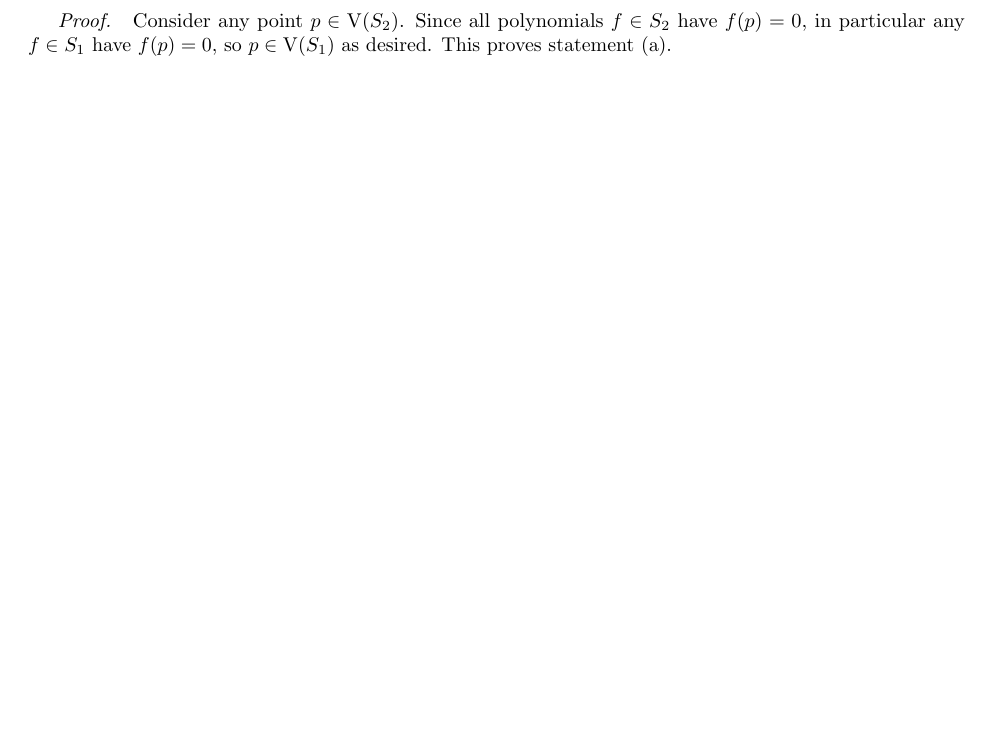
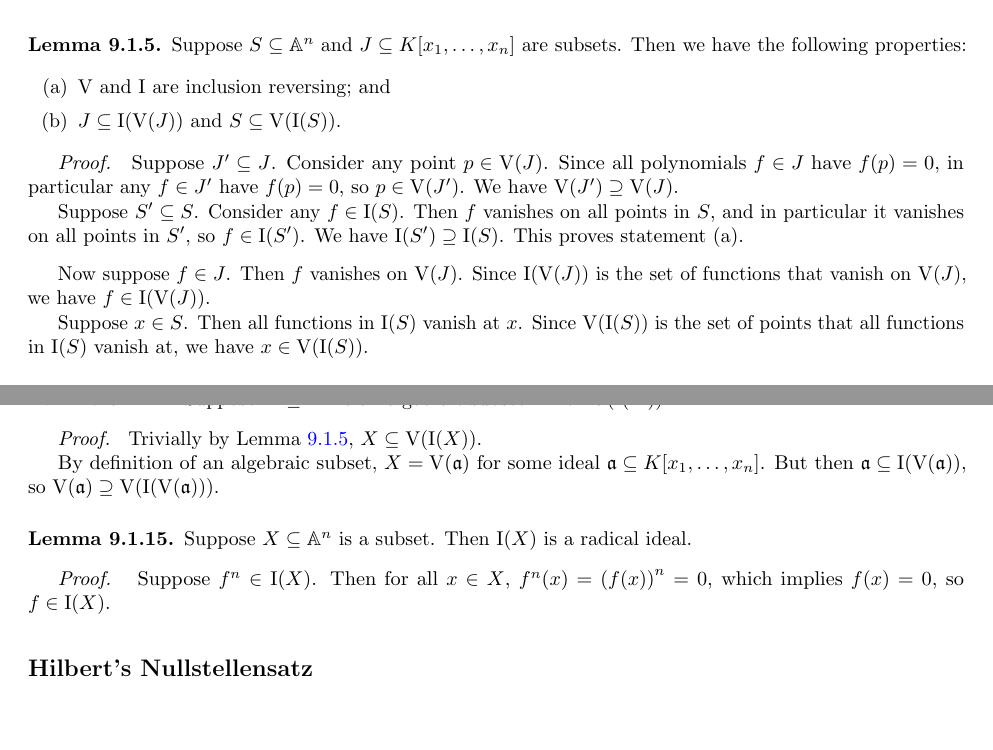
Before and after one commit to Cadenze/algebra-notes, a LaTeX thesis (Algebra-Notes.tex, which reads source/varieties.tex): part of page 158 of 163 before the commit and two parts of pages 157 and 159 of 165 after it, the two joined at a grey line, cut at the place of the change, the shorter picture padded with empty space. Compiled offline with pdfLaTeX.

Commit message:
algebraic subsets

```diff
--- a/source/varieties.tex
+++ b/source/varieties.tex
@@ -36,6 +38,42 @@
     Obvious, simply by using the evaluation map.
 \end{proof}
 
+\begin{lemma}\label{lem:iv-inclusion-reversing}
+    Suppose \(S \subseteq \bA^n\) and \(J \subseteq K[x_1,\hdots,x_n]\) are subsets.
+    Then we have the following properties:
+    \begin{enumerate}[label={(\alph*)}, itemsep=0mm]
+        \item \(\Van\) and \(\Ide\) are inclusion reversing; and
+        \item \(J \subseteq \Ide(\Van(J))\) and \(S \subseteq \Van(\Ide(S))\).
+    \end{enumerate}
+\end{lemma}
+\begin{proof}
+    Suppose \(J' \subseteq J\).
+    Consider any point \(p \in \Van(J)\).
+    Since all polynomials \(f \in J\) have \(f(p) = 0\),
+    in particular any \(f \in J'\) have \(f(p) = 0\),
+    so \(p \in \Van(J')\).
+    We have \(\Van(J') \supseteq \Van(J)\).
+
+    Suppose \(S' \subseteq S\).
+    Consider any \(f \in \Ide(S)\).
+    Then \(f\) vanishes on all points in \(S\),
+    and in particular it vanishes on all points in \(S'\),
+    so \(f \in \Ide(S')\).
+    We have \(\Ide(S') \supseteq \Ide(S)\).
+    This proves statement (a).
+
+    \medskip
+
+    Now suppose \(f \in J\).
+    Then \(f\) vanishes on \(\Van(J)\).
+    Since \(\Ide(\Van(J))\) is the set of functions that vanish on \(\Van(J)\),
+    we have \(f \in \Ide(\Van(J))\).
+
+    Suppose \(x \in S\).
+    Then all functions in \(\Ide(S)\) vanish at \(x\).
+    Since \(\Van(\Ide(S))\) is the set of points that all functions in \(\Ide(S)\) vanish at,
+    we have \(x \in \Van(\Ide(S))\).
+\end{proof}
 \begin{definition}
     A subset \(Z \subseteq \bA^n\) is said to be algebraic
     if it is the vanishing locus \(Z = \Van(S)\)
@@ -88,12 +125,6 @@
     \end{enumerate}
 \end{proposition}
 \begin{proof}
-    Consider any point \(p \in \Van(S_2)\).
-    Since all polynomials \(f \in S_2\) have \(f(p) = 0\),
-    in particular any \(f \in S_1\) have \(f(p) = 0\),
-    so \(p \in \Van(S_1)\) as desired.
-    This proves statement (a).
-
     Suppose \(p \in \bigcap \Van(S_i)\).
     Then for all polynomials \(f \in S_i\) for any \(i\), \(f(p) = 0\).
     But this is the exact statement that \(f(p)\) for all \(f \in \bigcup S_i\).
@@ -149,3 +180,28 @@
     so we can write \(f = \prod {(x-a_i)}^{r_i}\).
     Then clearly \(Z = \Van((x-a_i)) = \{a_1,\hdots,a_n\}\) must be a finite set.
 \end{proof}
+
+\begin{lemma}
+    Suppose \(X \subseteq \bA^n\) is an algebraic subset.
+    Then \(\Van(\Ide(X)) = X\).
+\end{lemma}
+\begin{proof}
+    Trivially by Lemma~\ref{lem:iv-inclusion-reversing},
+    \(X \subseteq \Van(\Ide(X))\).
+
+    By definition of an algebraic subset,
+    \(X = \Van(\mfk{a})\) for some ideal \(\mfk{a} \subseteq K[x_1,\hdots,x_n]\).
+    But then \(\mfk{a} \subseteq \Ide(\Van(\mfk{a}))\),
+    so \(\Van(\mfk{a}) \supseteq \Van(\Ide(\Van(\mfk{a})))\).
+\end{proof}
+\begin{lemma}
+    Suppose \(X \subseteq \bA^n\) is a subset.
+    Then \(\Ide(X)\) is a radical ideal.
+\end{lemma}
+\begin{proof}
+    Suppose \(f^n \in \Ide(X)\).
+    Then for all \(x \in X\), \(f^n(x) = {(f(x))}^n = 0\),
+    which implies \(f(x) = 0\), so \(f \in \Ide(X)\).
+\end{proof}
+
+\subsection*{Hilbert's Nullstellensatz}
```
Also changed, not shown: source/varieties.tex (15 more changed lines).
